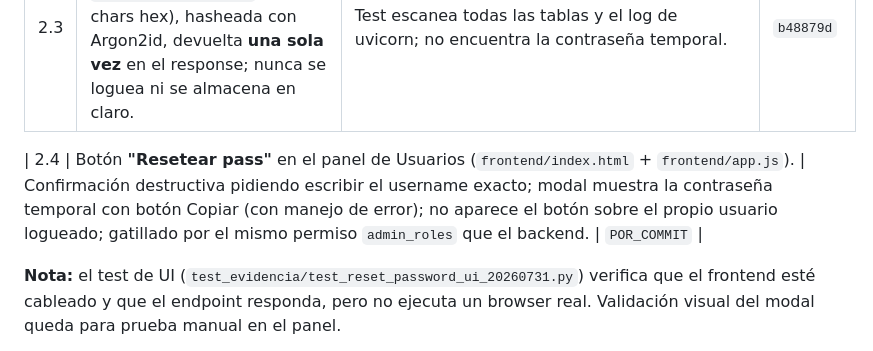
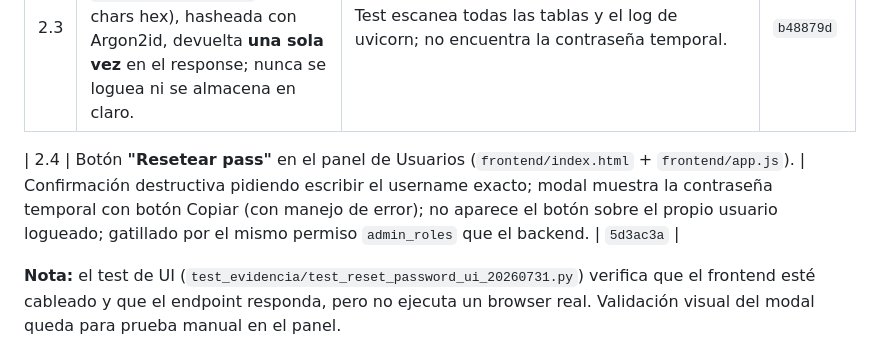
Before and after one commit to b41r0nn/hikvision_extractor, a Markdown page: handoff_hikvision_asistencia.md, the part around the change. Rendered like a GitHub page.

Commit message:
docs: handoff actualiza hash del commit de UI resetear-password

```diff
--- a/handoff_hikvision_asistencia.md
+++ b/handoff_hikvision_asistencia.md
@@ -739,7 +739,7 @@ Tres cambios aislados, un commit por punto, cada uno con test/grep de evidencia.
 | 2.2 | Migración `ea4c5fd67b9f` agrega `updated_by`/`updated_at` a `usuarios` para auditoría (patrón igual al de `configuracion_correo`). | El endpoint setea `updated_by` = id del admin y `updated_at` = UTC; test lo verifica en BD. | `b48879d` |
 | 2.3 | Contraseña temporal generada con `secrets.token_hex(8)` (16 chars hex), hasheada con Argon2id, devuelta **una sola vez** en el response; nunca se loguea ni se almacena en claro. | Test escanea todas las tablas y el log de uvicorn; no encuentra la contraseña temporal. | `b48879d` |
 
-| 2.4 | Botón **"Resetear pass"** en el panel de Usuarios (`frontend/index.html` + `frontend/app.js`). | Confirmación destructiva pidiendo escribir el username exacto; modal muestra la contraseña temporal con botón Copiar (con manejo de error); no aparece el botón sobre el propio usuario logueado; gatillado por el mismo permiso `admin_roles` que el backend. | `POR_COMMIT` |
+| 2.4 | Botón **"Resetear pass"** en el panel de Usuarios (`frontend/index.html` + `frontend/app.js`). | Confirmación destructiva pidiendo escribir el username exacto; modal muestra la contraseña temporal con botón Copiar (con manejo de error); no aparece el botón sobre el propio usuario logueado; gatillado por el mismo permiso `admin_roles` que el backend. | `5d3ac3a` |
 
 **Nota:** el test de UI (`test_evidencia/test_reset_password_ui_20260731.py`) verifica que el frontend esté cableado y que el endpoint responda, pero no ejecuta un browser real. Validación visual del modal queda para prueba manual en el panel.
 
```
